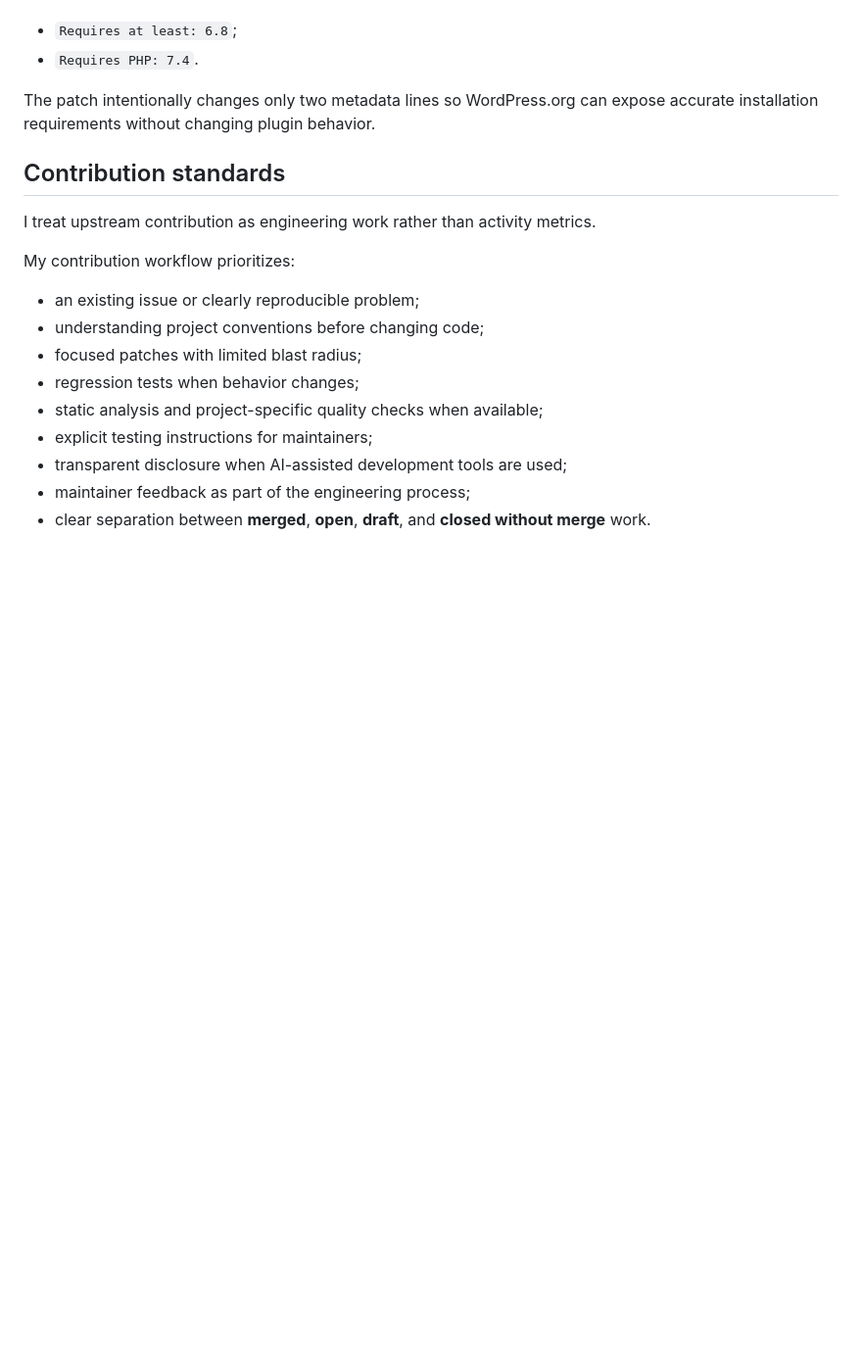
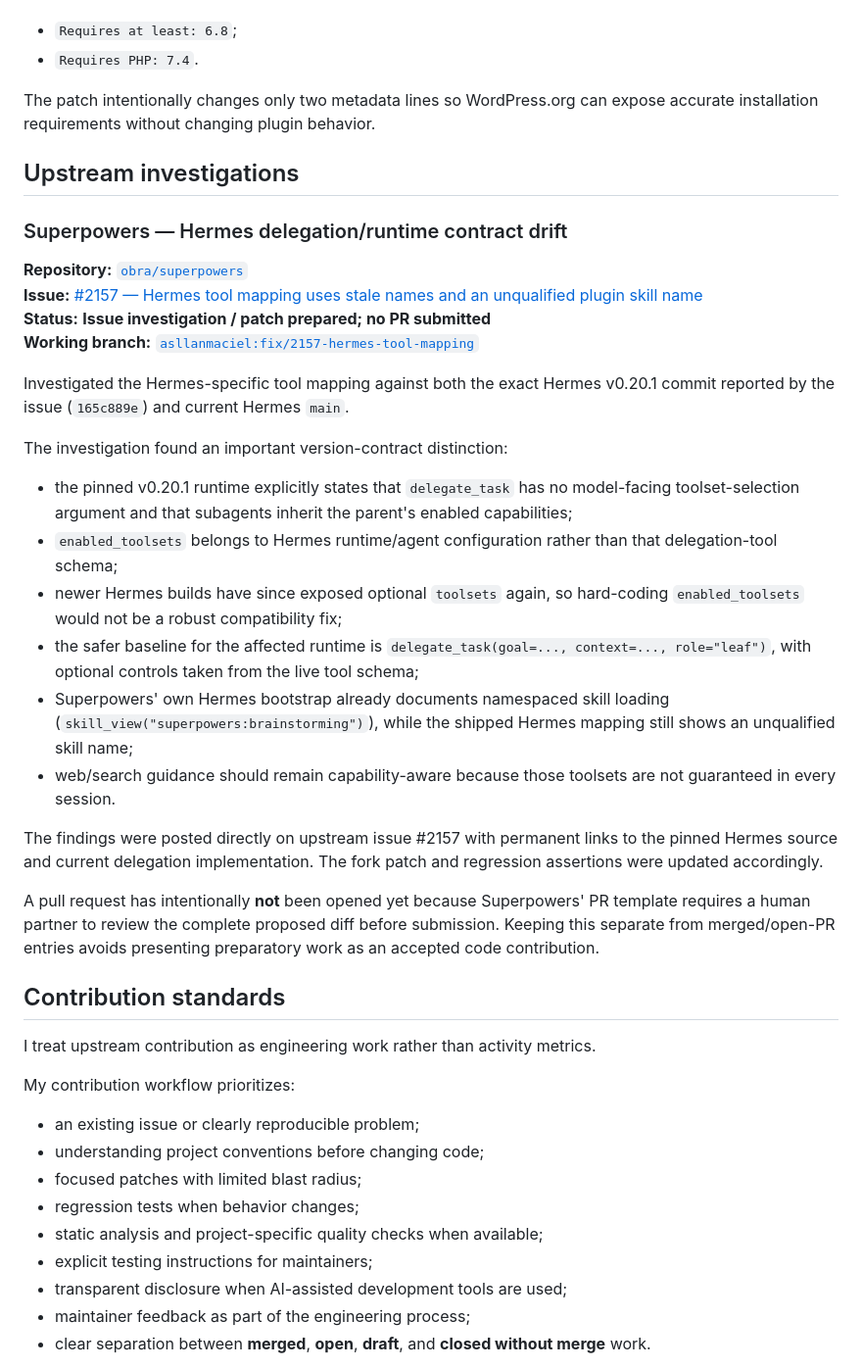
Before and after one commit to asllanmaciel/asllanmaciel, a Markdown page: CONTRIBUTIONS.md, the part around the change. Shown at 98% size. Rendered like a GitHub page; blank space fills up the shorter version.

Commit message:
docs: record Superpowers upstream investigation

```diff
--- a/CONTRIBUTIONS.md
+++ b/CONTRIBUTIONS.md
@@ -100,6 +100,30 @@ Synchronizes the WordPress.org `readme.txt` compatibility headers with the minim
 
 The patch intentionally changes only two metadata lines so WordPress.org can expose accurate installation requirements without changing plugin behavior.
 
+## Upstream investigations
+
+### Superpowers — Hermes delegation/runtime contract drift
+
+**Repository:** [`obra/superpowers`](https://github.com/obra/superpowers)
+**Issue:** [#2157 — Hermes tool mapping uses stale names and an unqualified plugin skill name](https://github.com/obra/superpowers/issues/2157)
+**Status:** **Issue investigation / patch prepared; no PR submitted**
+**Working branch:** [`asllanmaciel:fix/2157-hermes-tool-mapping`](https://github.com/asllanmaciel/superpowers/tree/fix/2157-hermes-tool-mapping)
+
+Investigated the Hermes-specific tool mapping against both the exact Hermes v0.20.1 commit reported by the issue (`165c889e`) and current Hermes `main`.
+
+The investigation found an important version-contract distinction:
+
+- the pinned v0.20.1 runtime explicitly states that `delegate_task` has no model-facing toolset-selection argument and that subagents inherit the parent's enabled capabilities;
+- `enabled_toolsets` belongs to Hermes runtime/agent configuration rather than that delegation-tool schema;
+- newer Hermes builds have since exposed optional `toolsets` again, so hard-coding `enabled_toolsets` would not be a robust compatibility fix;
+- the safer baseline for the affected runtime is `delegate_task(goal=..., context=..., role="leaf")`, with optional controls taken from the live tool schema;
+- Superpowers' own Hermes bootstrap already documents namespaced skill loading (`skill_view("superpowers:brainstorming")`), while the shipped Hermes mapping still shows an unqualified skill name;
+- web/search guidance should remain capability-aware because those toolsets are not guaranteed in every session.
+
+The findings were posted directly on upstream issue #2157 with permanent links to the pinned Hermes source and current delegation implementation. The fork patch and regression assertions were updated accordingly.
+
+A pull request has intentionally **not** been opened yet because Superpowers' PR template requires a human partner to review the complete proposed diff before submission. Keeping this separate from merged/open-PR entries avoids presenting preparatory work as an accepted code contribution.
+
 ## Contribution standards
 
 I treat upstream contribution as engineering work rather than activity metrics.
```
